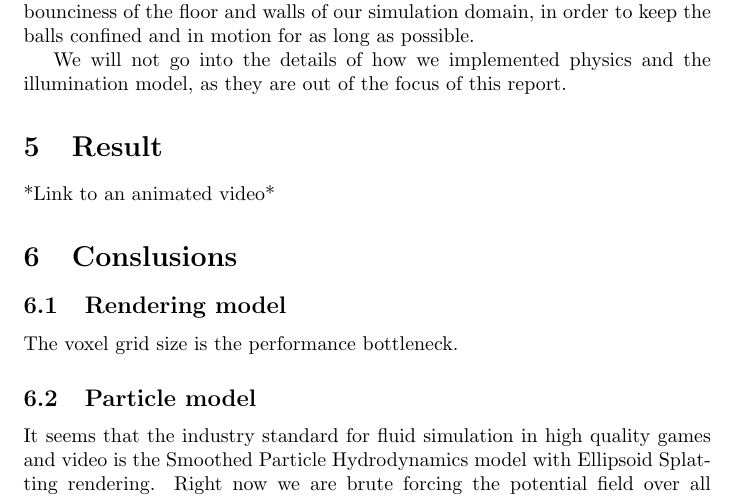
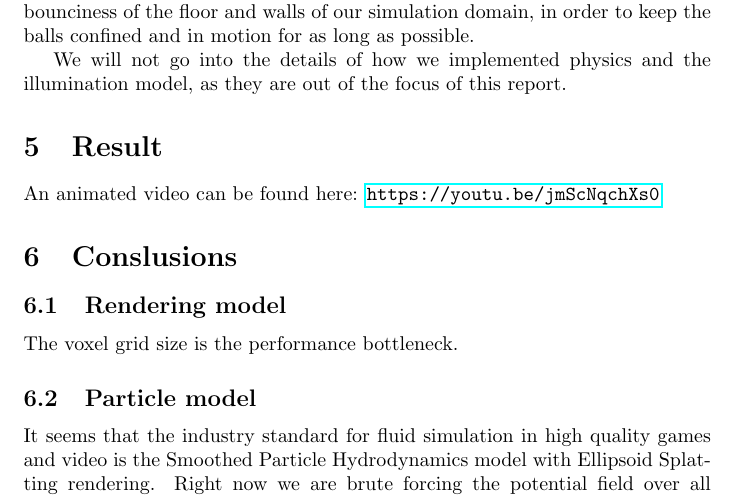
Before and after one commit to Alexander-Hjelm/metaballs-glfw, a LaTeX document (report/report.tex): part of page 3 of 6, cut so that both start at the same text. Compiled offline with pdfLaTeX.

Commit message:
Link to animated video

```diff
--- a/report/report.tex
+++ b/report/report.tex
@@ -3,6 +3,7 @@
 \usepackage{graphicx}
 \usepackage{listings}
 \usepackage{color}
+\usepackage{hyperref}
 
 \definecolor{dkgreen}{rgb}{0,0.6,0}
 \definecolor{gray}{rgb}{0.5,0.5,0.5}
@@ -124,12 +125,15 @@
             \caption{A concept of 2 metaballs in 2D. Every frame shows the two balls moving closer to each other.}
             \label{fig:result-animation}
         \end{figure}
-        *Link to an animated video*
+
+        An animated video can be found here:
+        \url{https://youtu.be/jmScNqchXs0}
 
     \section{Conslusions}
 
         \subsection{Rendering model}
         The voxel grid size is the performance bottleneck.
+        %TODO: Include a fps comparison of metaball program and only the voxel shader. How big can we make the voxel grid in both cases?
 
         \subsection{Particle model}
     	It seems that the industry standard for fluid simulation in high quality games and video is the Smoothed Particle Hydrodynamics model with Ellipsoid Splatting rendering.
```
